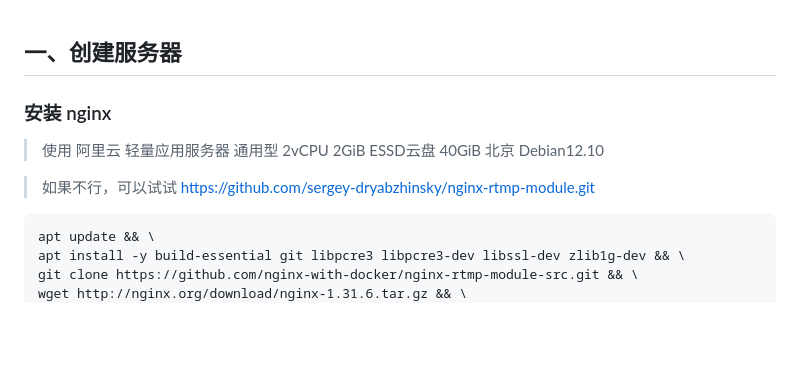
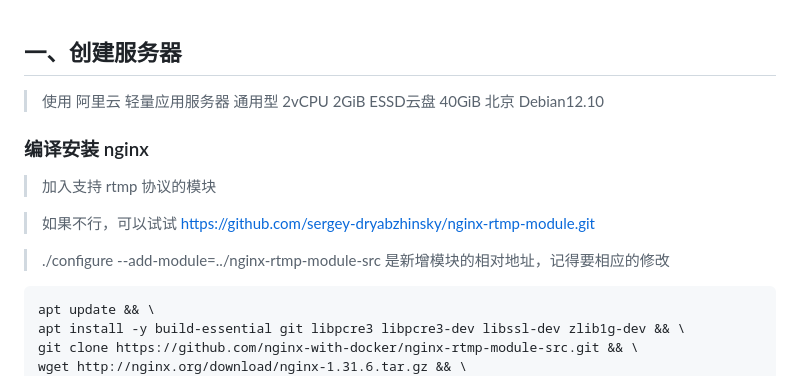
Before and after one commit to wenyamu/nginx-rtmp, a Markdown page: README.md, the part around the change. Rendered like a GitHub page; blank space fills up the shorter version.

````diff
--- a/README.md
+++ b/README.md
@@ -1,8 +1,11 @@
 ## 一、创建服务器
-### 安装 nginx
 > 使用 阿里云 轻量应用服务器 通用型 2vCPU 2GiB ESSD云盘 40GiB 北京 Debian12.10
+### 编译安装 nginx
+> 加入支持 rtmp 协议的模块
 
 > 如果不行，可以试试 https://github.com/sergey-dryabzhinsky/nginx-rtmp-module.git
+
+> ./configure --add-module=../nginx-rtmp-module-src 是新增模块的相对地址，记得要相应的修改
 ```
 apt update && \
 apt install -y build-essential git libpcre3 libpcre3-dev libssl-dev zlib1g-dev && \
````
